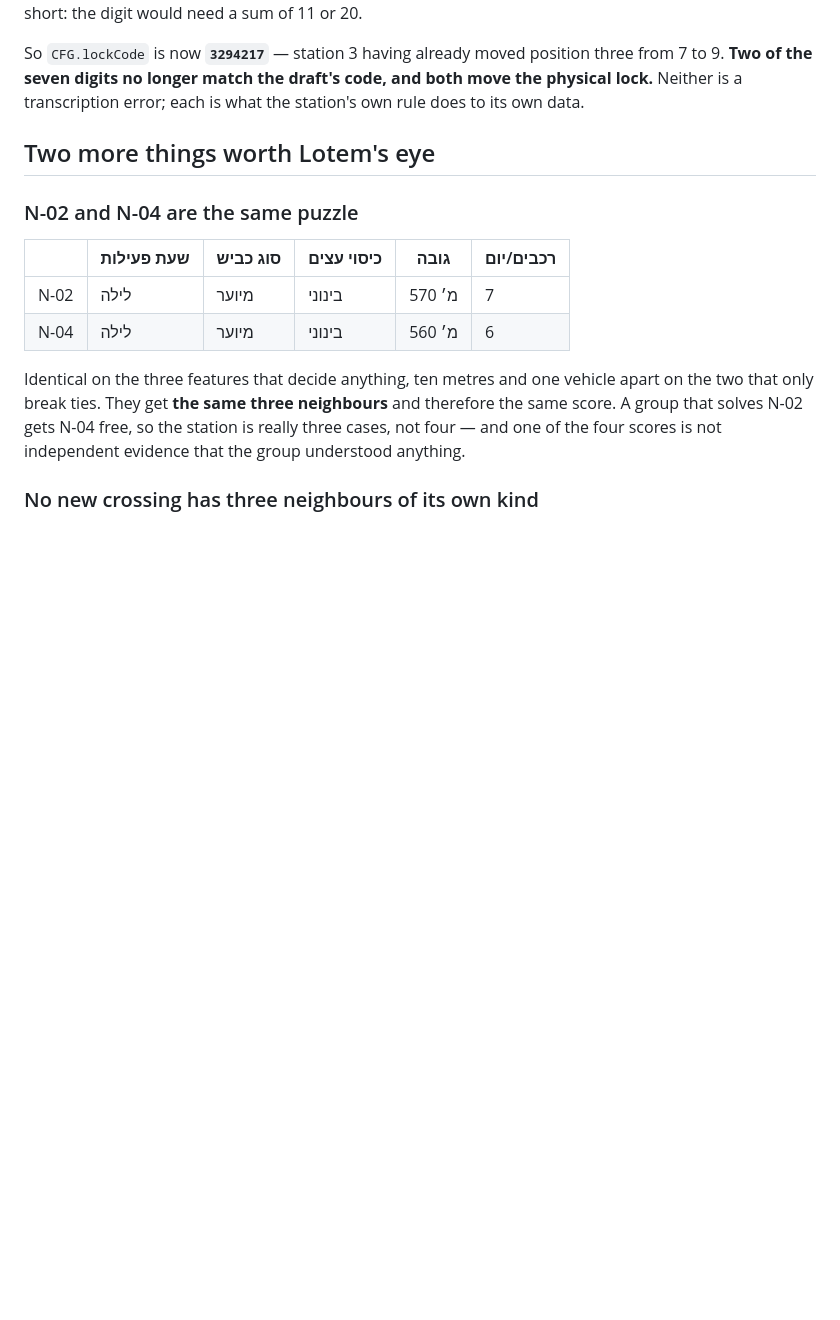
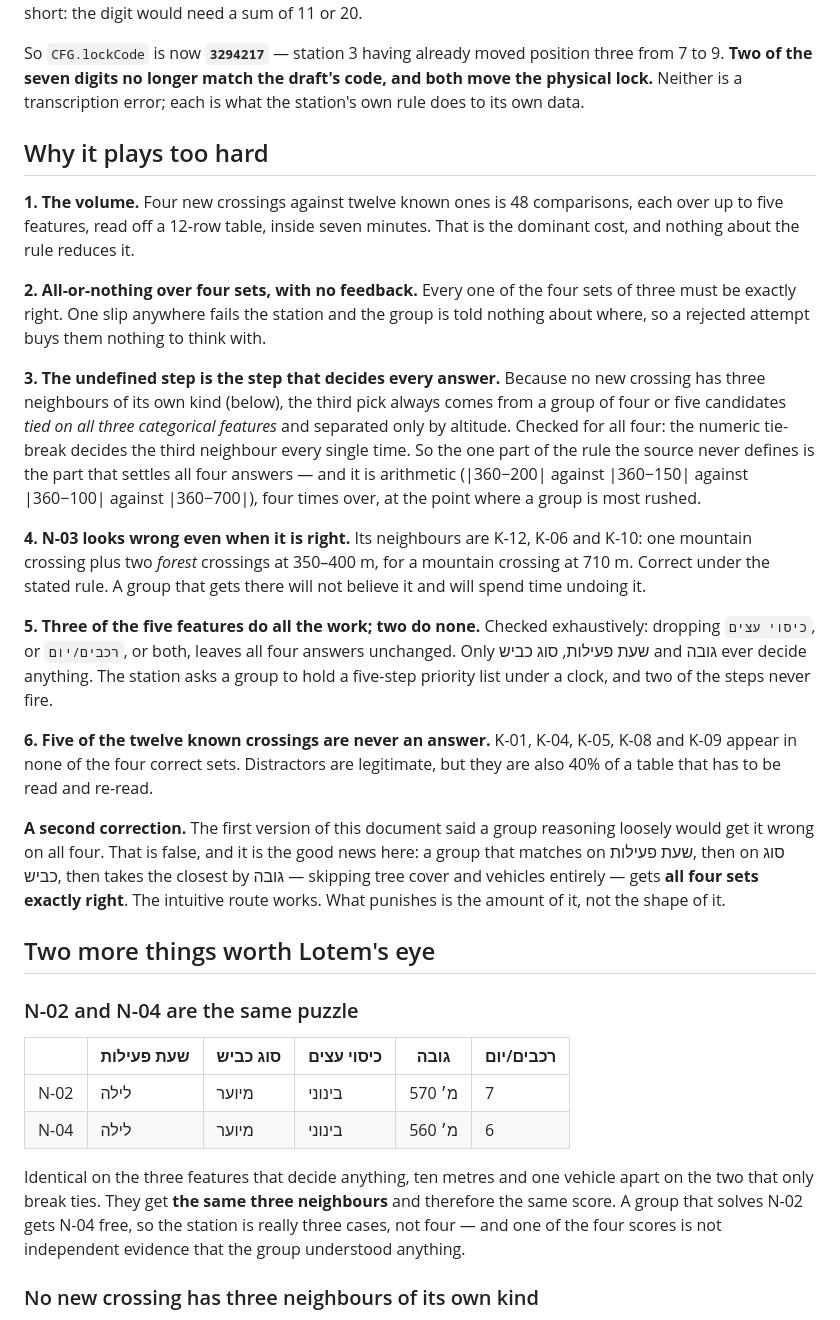
Before and after one commit to hadas8/hawks-eye-live, a Markdown page: docs/station-6-neighbours.md, the part around one of its changes. Rendered like a GitHub page; blank space fills up the shorter version.

```diff
--- a/docs/station-6-neighbours.md
+++ b/docs/station-6-neighbours.md
@@ -32,6 +34,22 @@ The draft asserted 2 + 3 + 3 + 3 = 11, which is the 2. The single disagreement i
 No rounding convention rescues it either. Rounding every average **down** gives 9; rounding every average **up** gives 13 → 4. Only ordinary rounding gives a sum in the right neighbourhood at all, and it lands one short: the digit would need a sum of 11 or 20.
 
 So `CFG.lockCode` is now **`3294217`** — station 3 having already moved position three from 7 to 9. **Two of the seven digits no longer match the draft's code, and both move the physical lock.** Neither is a transcription error; each is what the station's own rule does to its own data.
+
+## Why it plays too hard
+
+**1. The volume.** Four new crossings against twelve known ones is 48 comparisons, each over up to five features, read off a 12-row table, inside seven minutes. That is the dominant cost, and nothing about the rule reduces it.
+
+**2. All-or-nothing over four sets, with no feedback.** Every one of the four sets of three must be exactly right. One slip anywhere fails the station and the group is told nothing about where, so a rejected attempt buys them nothing to think with.
+
+**3. The undefined step is the step that decides every answer.** Because no new crossing has three neighbours of its own kind (below), the third pick always comes from a group of four or five candidates *tied on all three categorical features* and separated only by altitude. Checked for all four: the numeric tie-break decides the third neighbour every single time. So the one part of the rule the source never defines is the part that settles all four answers — and it is arithmetic (|360−200| against |360−150| against |360−100| against |360−700|), four times over, at the point where a group is most rushed.
+
+**4. N-03 looks wrong even when it is right.** Its neighbours are K-12, K-06 and K-10: one mountain crossing plus two *forest* crossings at 350–400 m, for a mountain crossing at 710 m. Correct under the stated rule. A group that gets there will not believe it and will spend time undoing it.
+
+**5. Three of the five features do all the work; two do none.** Checked exhaustively: dropping `כיסוי עצים`, or `רכבים/יום`, or both, leaves all four answers unchanged. Only שעת פעילות, סוג כביש and גובה ever decide anything. The station asks a group to hold a five-step priority list under a clock, and two of the steps never fire.
+
+**6. Five of the twelve known crossings are never an answer.** K-01, K-04, K-05, K-08 and K-09 appear in none of the four correct sets. Distractors are legitimate, but they are also 40% of a table that has to be read and re-read.
+
+**A second correction.** The first version of this document said a group reasoning loosely would get it wrong on all four. That is false, and it is the good news here: a group that matches on שעת פעילות, then on סוג כביש, then takes the closest by גובה — skipping tree cover and vehicles entirely — gets **all four sets exactly right**. The intuitive route works. What punishes is the amount of it, not the shape of it.
 
 ## Two more things worth Lotem's eye
 
```
Also changed, not shown: other parts of docs/station-6-neighbours.md (+15 -5 lines).
